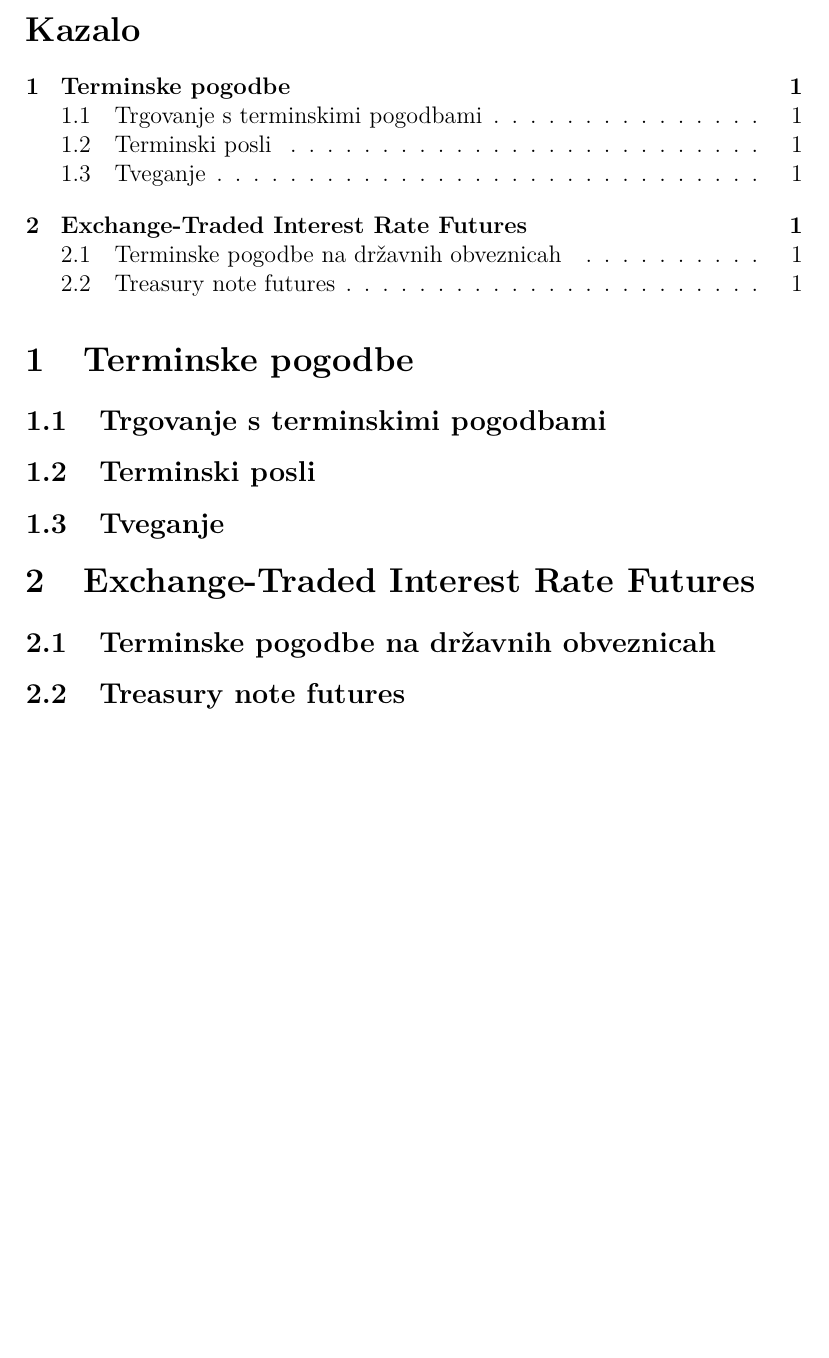
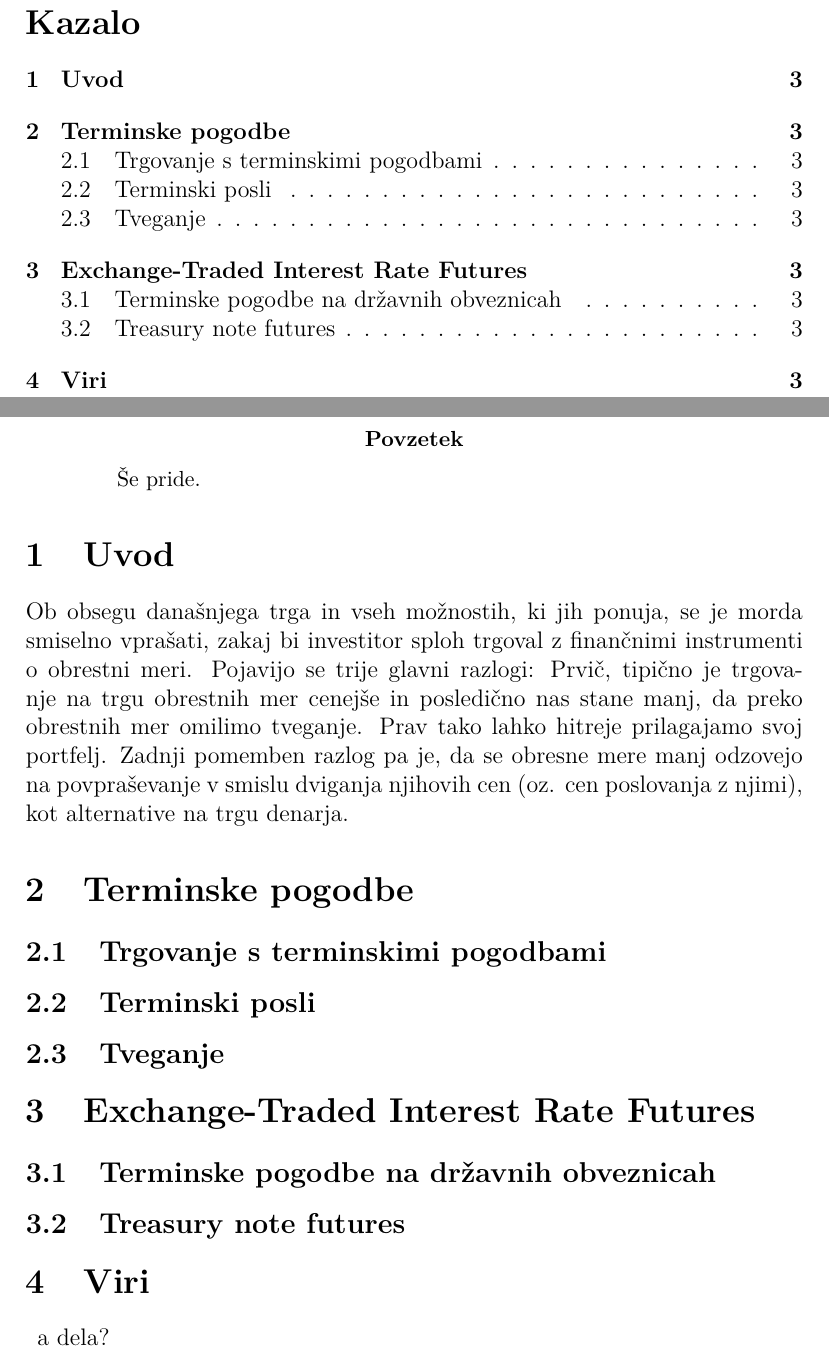
Before and after one commit to timkalan/seminar2020, a LaTeX paper (seminar.tex): part of the page before the commit and two parts of pages 2 and 3 of 3 after it, the two joined at a grey line, cut so that both start at the same text, the shorter picture padded with empty space. Compiled offline with pdfLaTeX.

Commit message:
naredil kratek uvod

```diff
--- a/seminar.tex
+++ b/seminar.tex
@@ -9,11 +9,25 @@
 \title{
     Terminske pogodbe o obrestni meri \\
     \large (angl. \textit{Interest rate futures})}
-\date{\today}
+\date{\today} % začel si 19. marec
 
 \begin{document}
 \maketitle
+\pagebreak
 \tableofcontents
+\pagebreak
+
+\begin{abstract}
+    Še pride.
+\end{abstract}
+
+\section{Uvod}
+Ob obsegu današnjega trga in vseh možnostih, ki jih ponuja, se je morda smiselno vprašati,
+zakaj bi investitor sploh trgoval z finančnimi instrumenti o obrestni meri. Pojavijo se trije
+glavni razlogi: Prvič, tipično je trgovanje na trgu obrestnih mer cenejše in posledično nas
+stane manj, da preko obrestnih mer omilimo tveganje. Prav tako lahko hitreje prilagajamo svoj
+portfelj. Zadnji pomemben razlog pa je, da se obresne mere manj odzovejo na povpraševanje v
+smislu dviganja njihovih cen (oz. cen poslovanja z njimi), kot alternative na trgu denarja.
 
 \section{Terminske pogodbe}
 \subsection{Trgovanje s terminskimi pogodbami}
@@ -24,4 +38,9 @@
 \subsection{Terminske pogodbe na državnih obveznicah}
 \subsection{Treasury note futures}
 
+\section{Viri}
+\begin{description}
+    \item a dela?
+\end{description}
+
 \end{document}
```
Also changed, not shown: seminar.pdf.
